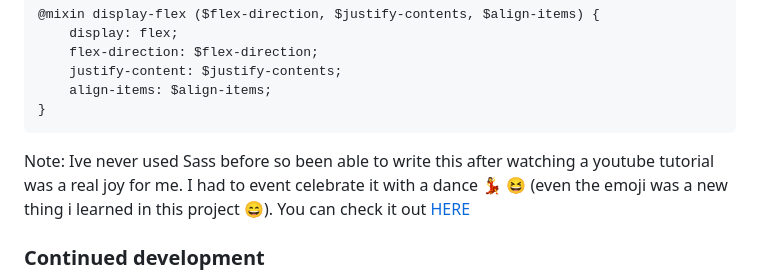
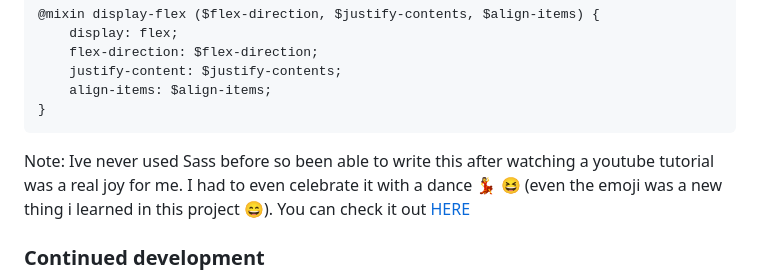
Before and after one commit to Banini-AD/four-card-feature-section, a Markdown page: README.md, the part around the change. GitHub-like rendering.

````diff
--- a/README.md
+++ b/README.md
@@ -59,7 +59,7 @@ Here's a Sass I'm proud of,
 }
 ```
 
-Note: Ive never used Sass before so been able to write this after watching a youtube tutorial was a real joy for me. I had to event celebrate it with a dance :dancer: :laughing: (even the emoji was a new thing i learned in this project :smile:). You can check it out [HERE](https://dev.to/nikolab/complete-list-of-github-markdown-emoji-markup-5aia)
+Note: Ive never used Sass before so been able to write this after watching a youtube tutorial was a real joy for me. I had to even celebrate it with a dance :dancer: :laughing: (even the emoji was a new thing i learned in this project :smile:). You can check it out [HERE](https://dev.to/nikolab/complete-list-of-github-markdown-emoji-markup-5aia)
 
 
 
````
